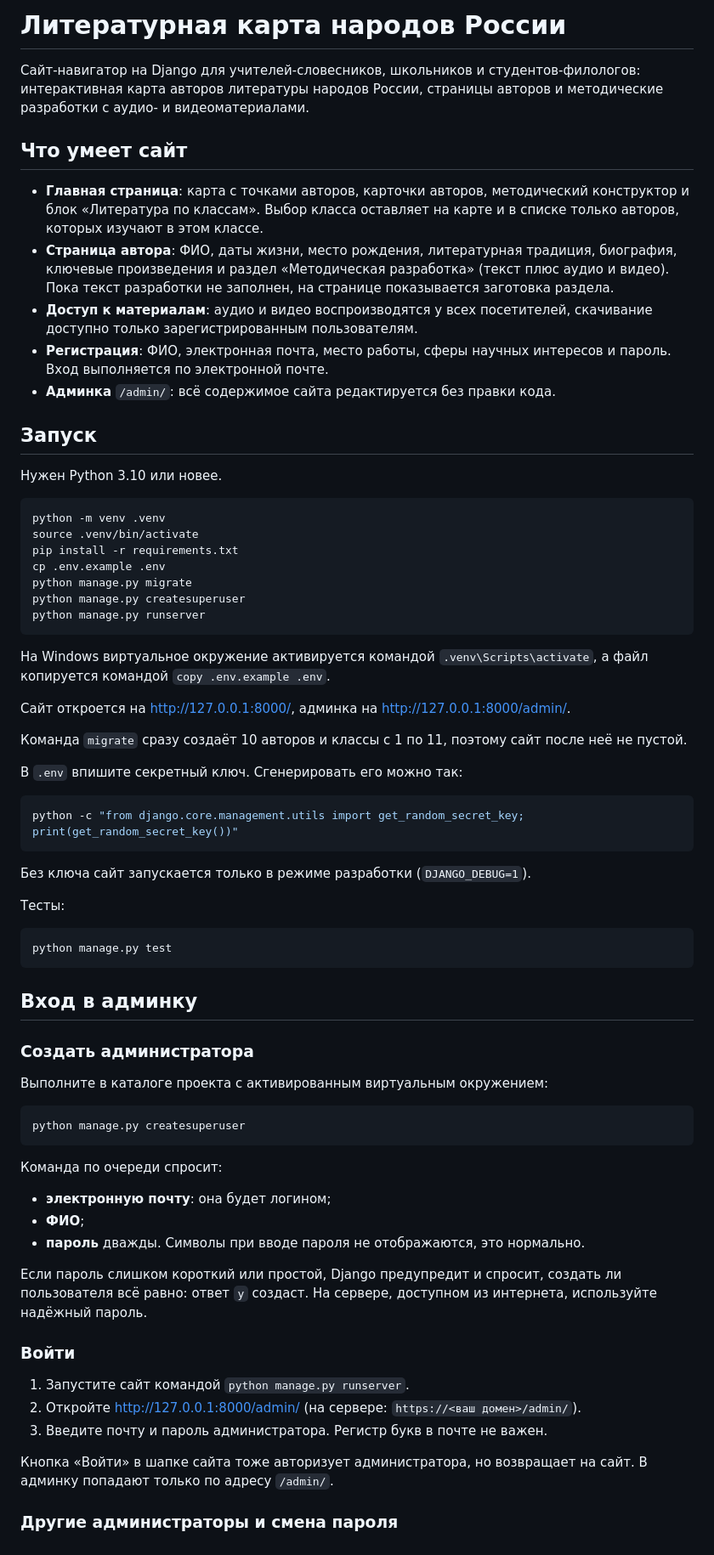
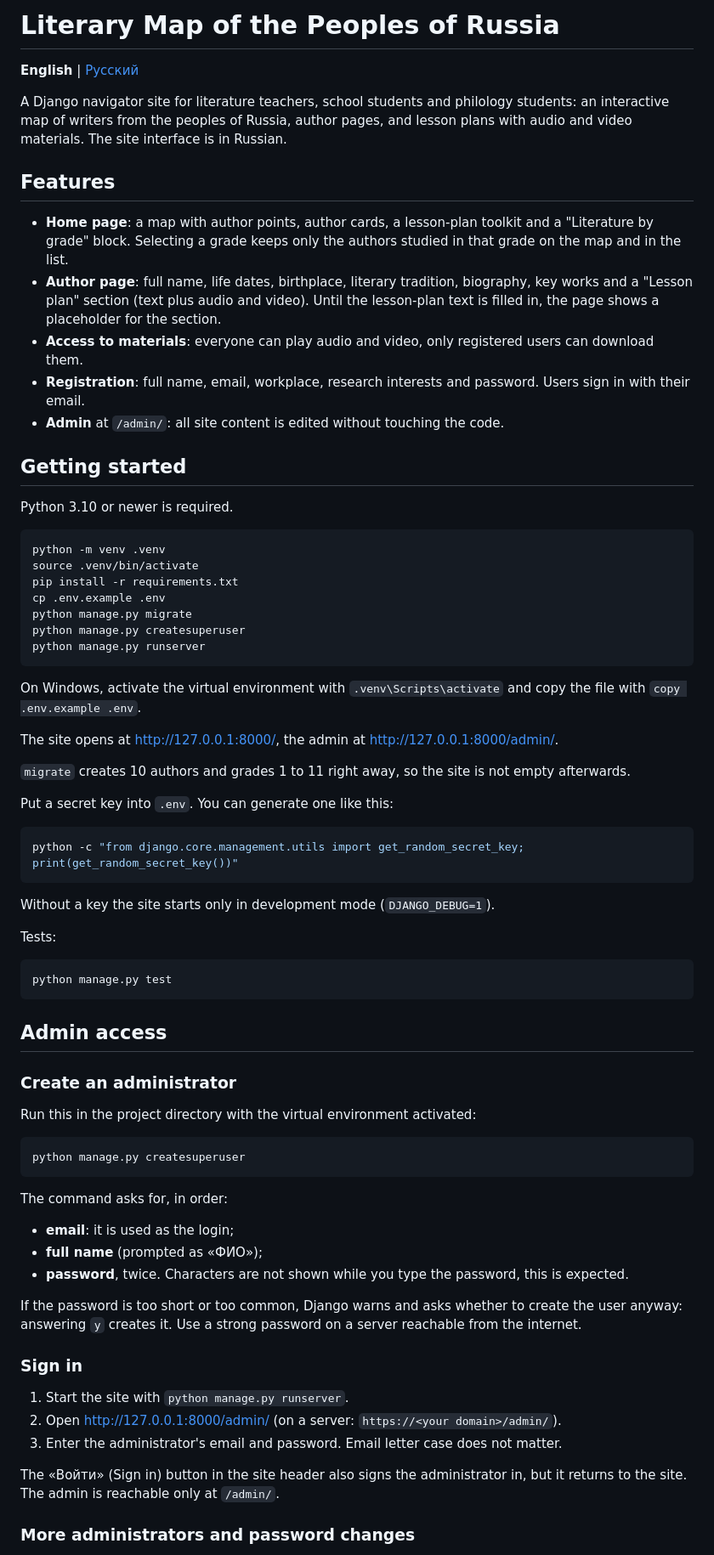
Before and after one commit to lixonik/literary-map-russia, a Markdown page: README.md, the part around one of its changes. Shown at 85% size. Drawn GitHub-style.

Commit message:
Split README into English and Russian versions

````diff
--- a/README.md
+++ b/README.md
@@ -1,18 +1,20 @@
-# Литературная карта народов России
+# Literary Map of the Peoples of Russia
 
-Сайт-навигатор на Django для учителей-словесников, школьников и студентов-филологов: интерактивная карта авторов литературы народов России, страницы авторов и методические разработки с аудио- и видеоматериалами.
+**English** | [Русский](README.ru.md)
 
-## Что умеет сайт
+A Django navigator site for literature teachers, school students and philology students: an interactive map of writers from the peoples of Russia, author pages, and lesson plans with audio and video materials. The site interface is in Russian.
 
-- **Главная страница**: карта с точками авторов, карточки авторов, методический конструктор и блок «Литература по классам». Выбор класса оставляет на карте и в списке только авторов, которых изучают в этом классе.
-- **Страница автора**: ФИО, даты жизни, место рождения, литературная традиция, биография, ключевые произведения и раздел «Методическая разработка» (текст плюс аудио и видео). Пока текст разработки не заполнен, на странице показывается заготовка раздела.
-- **Доступ к материалам**: аудио и видео воспроизводятся у всех посетителей, скачивание доступно только зарегистрированным пользователям.
-- **Регистрация**: ФИО, электронная почта, место работы, сферы научных интересов и пароль. Вход выполняется по электронной почте.
-- **Админка** `/admin/`: всё содержимое сайта редактируется без правки кода.
+## Features
 
-## Запуск
+- **Home page**: a map with author points, author cards, a lesson-plan toolkit and a "Literature by grade" block. Selecting a grade keeps only the authors studied in that grade on the map and in the list.
+- **Author page**: full name, life dates, birthplace, literary tradition, biography, key works and a "Lesson plan" section (text plus audio and video). Until the lesson-plan text is filled in, the page shows a placeholder for the section.
+- **Access to materials**: everyone can play audio and video, only registered users can download them.
+- **Registration**: full name, email, workplace, research interests and password. Users sign in with their email.
+- **Admin** at `/admin/`: all site content is edited without touching the code.
 
-Нужен Python 3.10 или новее.
+## Getting started
+
+Python 3.10 or newer is required.
 
 ```bash
 python -m venv .venv
@@ -24,51 +26,51 @@ python manage.py createsuperuser
 python manage.py runserver
 ```
 
-На Windows виртуальное окружение активируется командой `.venv\Scripts\activate`, а файл копируется командой `copy .env.example .env`.
+On Windows, activate the virtual environment with `.venv\Scripts\activate` and copy the file with `copy .env.example .env`.
 
-Сайт откроется на http://127.0.0.1:8000/, админка на http://127.0.0.1:8000/admin/.
+The site opens at http://127.0.0.1:8000/, the admin at http://127.0.0.1:8000/admin/.
 
-Команда `migrate` сразу создаёт 10 авторов и классы с 1 по 11, поэтому сайт после неё не пустой.
+`migrate` creates 10 authors and grades 1 to 11 right away, so the site is not empty afterwards.
 
-В `.env` впишите секретный ключ. Сгенерировать его можно так:
+Put a secret key into `.env`. You can generate one like this:
 
 ```bash
 python -c "from django.core.management.utils import get_random_secret_key; print(get_random_secret_key())"
 ```
 
-Без ключа сайт запускается только в режиме разработки (`DJANGO_DEBUG=1`).
+Without a key the site starts only in development mode (`DJANGO_DEBUG=1`).
 
-Тесты:
+Tests:
 
 ```bash
 python manage.py test
 ```
 
-## Вход в админку
+## Admin access
 
-### Создать администратора
+### Create an administrator
 
-Выполните в каталоге проекта с активированным виртуальным окружением:
+Run this in the project directory with the virtual environment activated:
 
 ```bash
 python manage.py createsuperuser
 ```
 
-Команда по очереди спросит:
+The command asks for, in order:
 
-- **электронную почту**: она будет логином;
-- **ФИО**;
-- **пароль** дважды. Символы при вводе пароля не отображаются, это нормально.
+- **email**: it is used as the login;
+- **full name** (prompted as «ФИО»);
+- **password**, twice. Characters are not shown while you type the password, this is expected.
 
-Если пароль слишком короткий или простой, Django предупредит и спросит, создать ли пользователя всё равно: ответ `y` создаст. На сервере, доступном из интернета, используйте надёжный пароль.
+If the password is too short or too common, Django warns and asks whether to create the user anyway: answering `y` creates it. Use a strong password on a server reachable from the internet.
 
-### Войти
+### Sign in
 
-1. Запустите сайт командой `python manage.py runserver`.
-2. Откройте http://127.0.0.1:8000/admin/ (на сервере: `https://<ваш домен>/admin/`).
-3. Введите почту и пароль администратора. Регистр букв в почте не важен.
+1. Start the site with `python manage.py runserver`.
+2. Open http://127.0.0.1:8000/admin/ (on a server: `https://<your domain>/admin/`).
+3. Enter the administrator's email and password. Email letter case does not matter.
 
-Кнопка «Войти» в шапке сайта тоже авторизует администратора, но возвращает на сайт. В админку попадают только по адресу `/admin/`.
+The «Войти» (Sign in) button in the site header also signs the administrator in, but it returns to the site. The admin is reachable only at `/admin/`.
 
-### Другие администраторы и смена пароля
+### More administrators and password changes
 
````
Also changed, not shown: other parts of README.md (+22 -22 lines), README.ru.md (added, +111 -0 lines).
